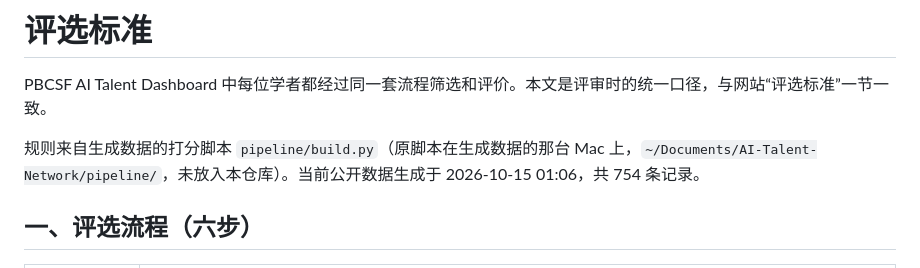
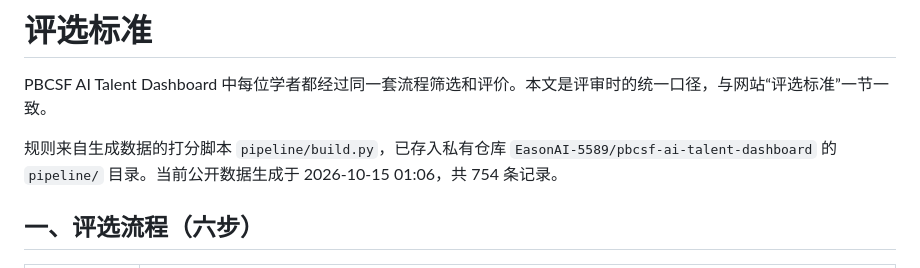
Before and after one commit to EasonAI-5589/ai-talent-network, a Markdown page: docs/selection-criteria.md, the part around the change. Drawn GitHub-style.

Commit message:
Point selection criteria to the scoring script location
Co-Authored-By: Claude Opus 5.5 <noreply@anthropic.com>

```diff
--- a/docs/selection-criteria.md
+++ b/docs/selection-criteria.md
@@ -2,7 +2,7 @@
 
 PBCSF AI Talent Dashboard 中每位学者都经过同一套流程筛选和评价。本文是评审时的统一口径，与网站“评选标准”一节一致。
 
-规则来自生成数据的打分脚本 `pipeline/build.py`（原脚本在生成数据的那台 Mac 上，`~/Documents/AI-Talent-Network/pipeline/`，未放入本仓库）。当前公开数据生成于 2026-10-15 01:06，共 754 条记录。
+规则来自生成数据的打分脚本 `pipeline/build.py`，已存入私有仓库 `EasonAI-5589/pbcsf-ai-talent-dashboard` 的 `pipeline/` 目录。当前公开数据生成于 2026-10-15 01:06，共 754 条记录。
 
 ## 一、评选流程（六步）
 
```
